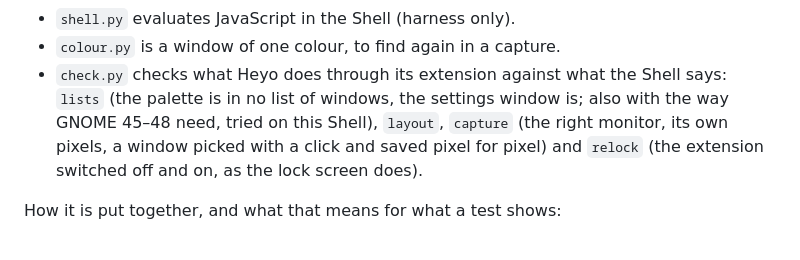
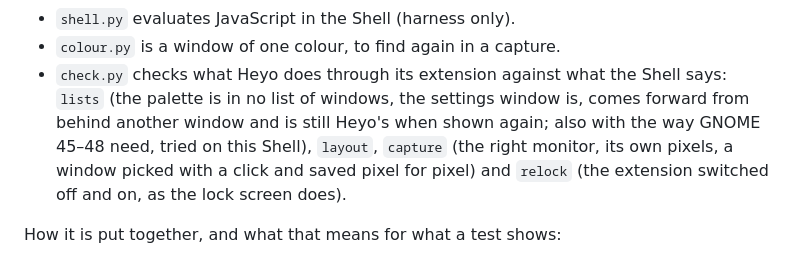
Before and after one commit to hdonix/heyo, a Markdown page: scripts/wayland-test/README.md, the part around the change. GitHub-like rendering.

Commit message:
docs: say what the Wayland check holds the settings window to
Co-Authored-By: Claude Opus 5.5 <noreply@anthropic.com>

```diff
--- a/scripts/wayland-test/README.md
+++ b/scripts/wayland-test/README.md
@@ -39,7 +39,8 @@ about the extension: `run.sh start bare` (not installed), `run.sh start old`
 - `colour.py` is a window of one colour, to find again in a capture.
 - `check.py` checks what Heyo does through its extension against what the
   Shell says: `lists` (the palette is in no list of windows, the settings
-  window is; also with the way GNOME 45–48 need, tried on this Shell),
+  window is, comes forward from behind another window and is still Heyo's
+  when shown again; also with the way GNOME 45–48 need, tried on this Shell),
   `layout`, `capture` (the right monitor, its own pixels, a window picked
   with a click and saved pixel for pixel) and `relock` (the extension
   switched off and on, as the lock screen does).
```
